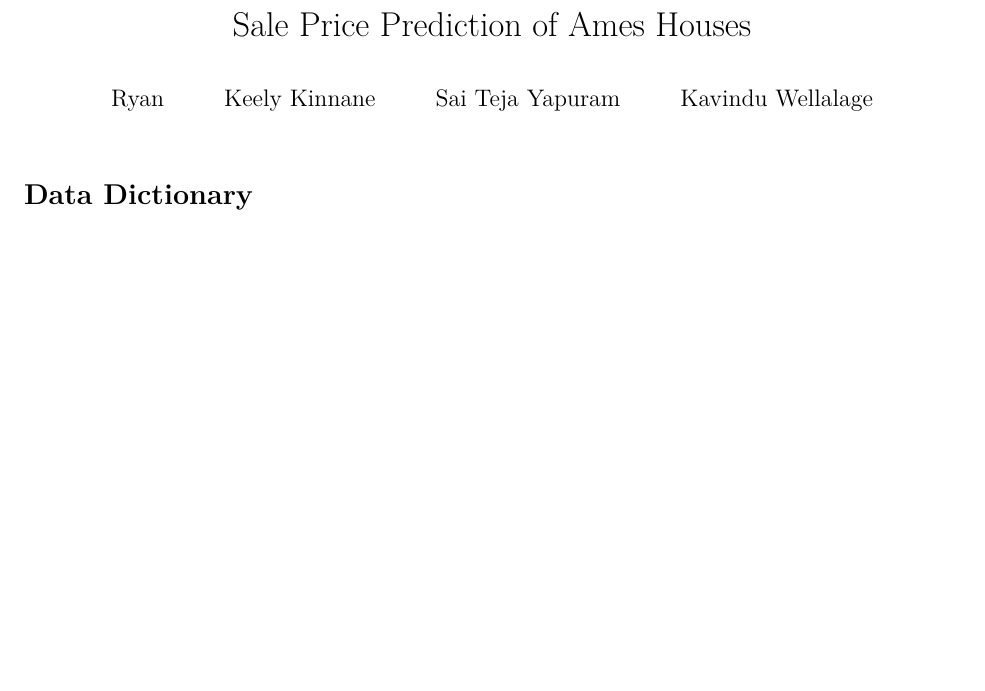
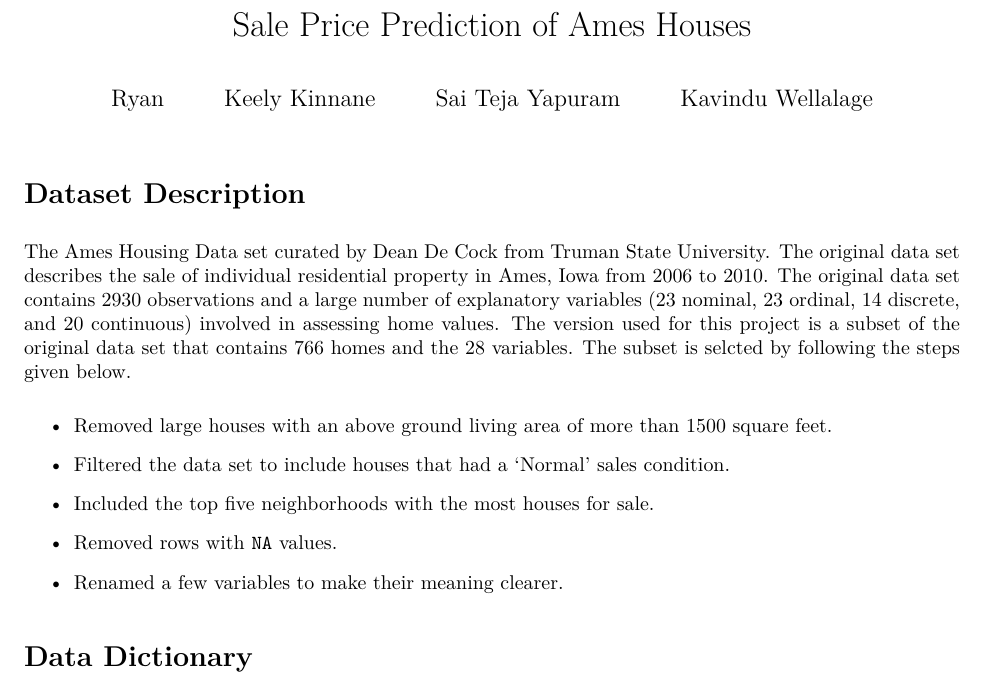
Before and after one commit to Kavindu404/ALG-Project, an R Markdown document (proposal.Rmd): part of page 1 of 2 before the commit and part of page 1 of 3 after it, cut so that both start at the same text, the shorter picture padded with empty space. The pictures show the output file proposal.pdf that the author committed with the source.

Commit message:
dataset description

````diff
--- a/proposal.Rmd
+++ b/proposal.Rmd
@@ -14,6 +14,21 @@ author:
 ```{r setup, include=FALSE}
 knitr::opts_chunk$set(echo = TRUE)
 ```
+
+# Dataset Description
+
+The Ames Housing Data set curated by Dean De Cock from Truman State University. The original data set describes the sale of individual residential property in Ames, Iowa from 2006 to 2010. The original data set contains 2930 observations and a large number of explanatory
+variables (23 nominal, 23 ordinal, 14 discrete, and 20 continuous) involved in assessing home values. The version used for this project is a subset of the original data set that contains 766 homes and the 28 variables. The subset is selcted by following the steps given below.
+
+-   Removed large houses with an above ground living area of more than 1500 square feet.
+
+-   Filtered the data set to include houses that had a 'Normal' sales condition.
+
+-   Included the top five neighborhoods with the most houses for sale.
+
+-   Removed rows with `NA` values.
+
+-   Renamed a few variables to make their meaning clearer.
 
 # Data Dictionary
 
````
Also changed, not shown: proposal.pdf.
